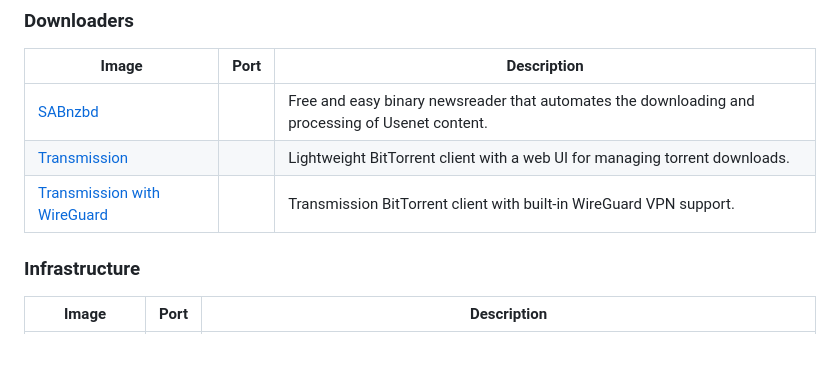
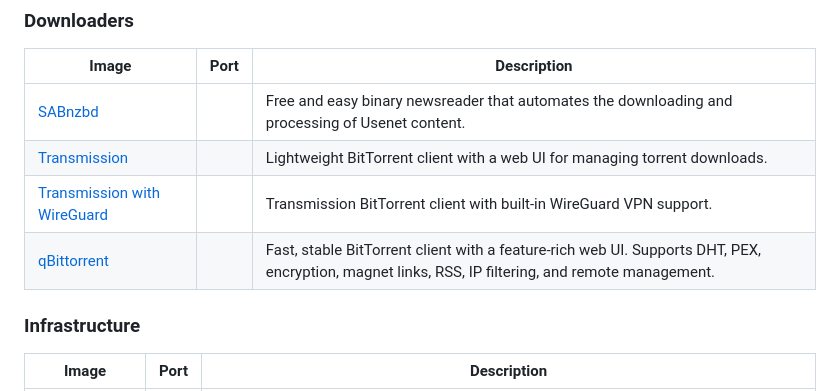
Before and after one commit to daemonless/daemonless, a Markdown page: README.md, the part around the change. Drawn GitHub-style; blank space fills up the shorter version.

Commit message:
Update Org README from daemonless-io [skip ci]

```diff
--- a/README.md
+++ b/README.md
@@ -50,6 +50,7 @@ Native FreeBSD OCI container images for self-hosted applications.
 | [SABnzbd](https://github.com/daemonless/sabnzbd) |  | Free and easy binary newsreader that automates the downloading and processing of Usenet content. |
 | [Transmission](https://github.com/daemonless/transmission) |  | Lightweight BitTorrent client with a web UI for managing torrent downloads. |
 | [Transmission with WireGuard](https://github.com/daemonless/transmission-wireguard) |  | Transmission BitTorrent client with built-in WireGuard VPN support. |
+| [qBittorrent](https://github.com/daemonless/qbittorrent) |  | Fast, stable BitTorrent client with a feature-rich web UI. Supports DHT, PEX, encryption, magnet links, RSS, IP filtering, and remote management. |
 
 
 ### Infrastructure
```
